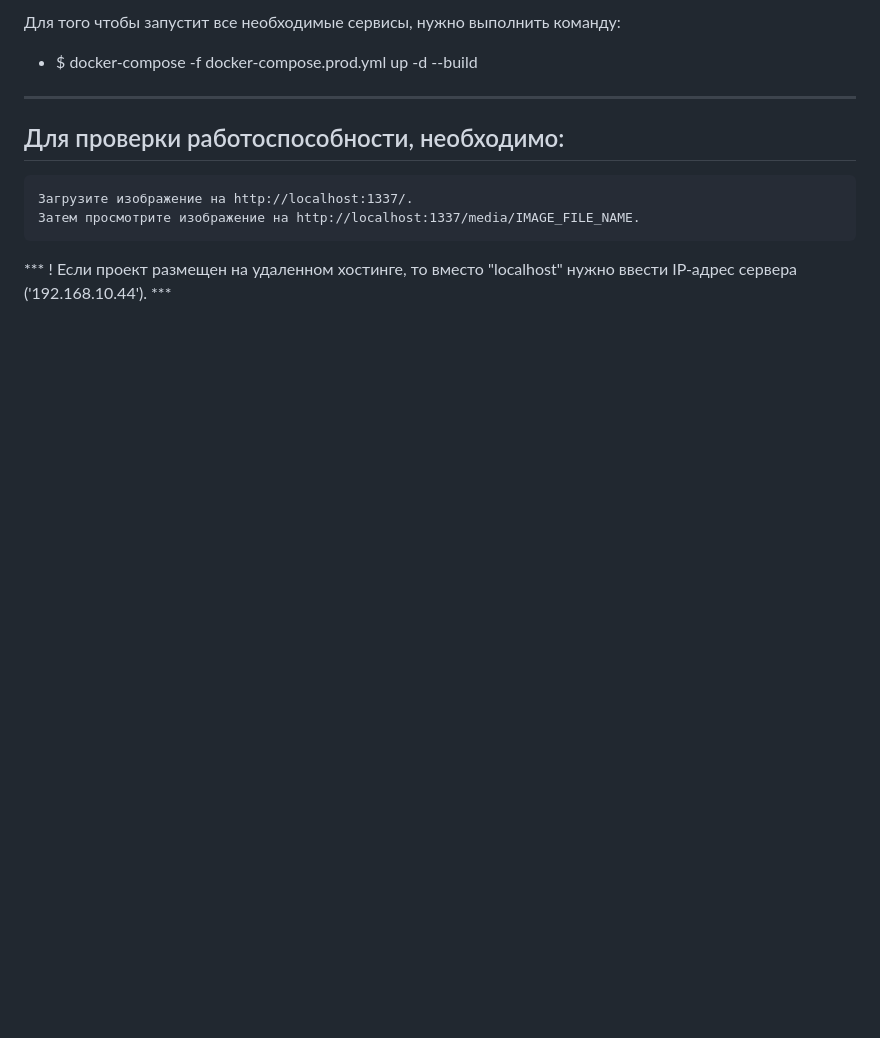
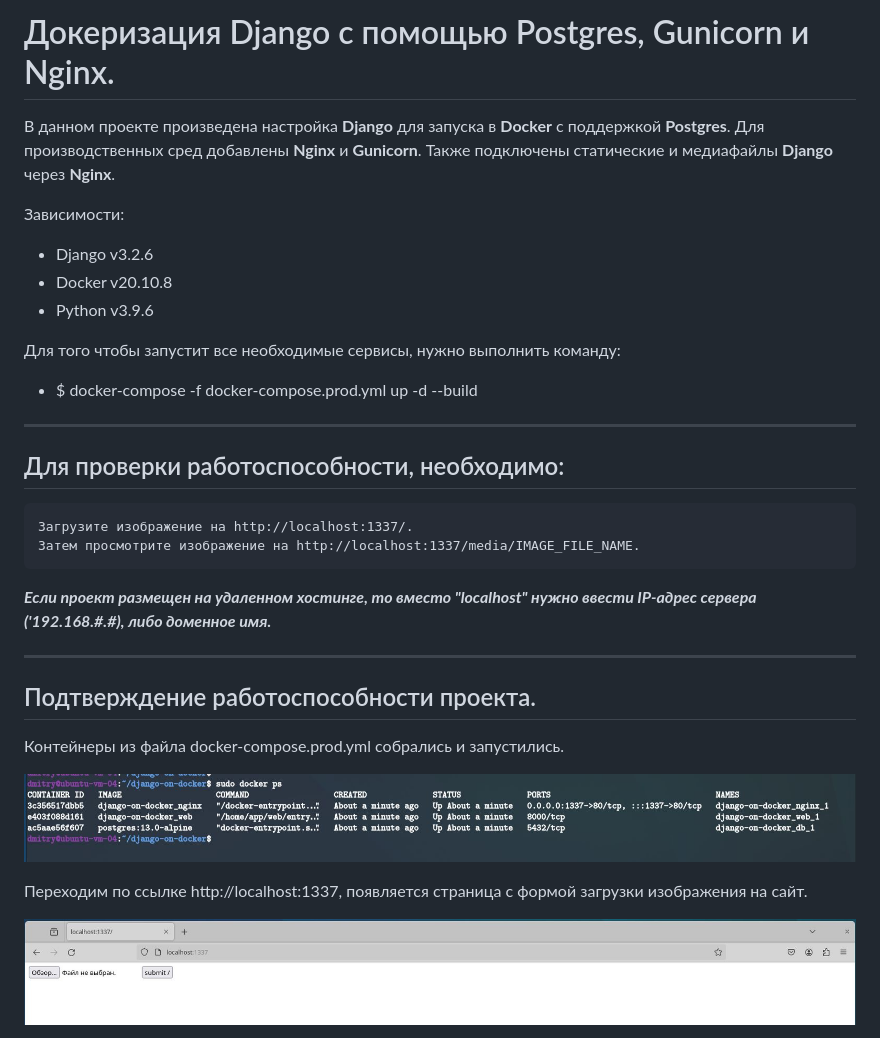
Before and after one commit to KorolevDP/django-on-docker, a Markdown page: README.md, the part around the change printed below. Drawn GitHub-style; pictures changed too: screenshots/chose-img.JPG (added), screenshots/docker-ps.JPG (added); blank space fills up the shorter version.

```diff
--- a/README.md
+++ b/README.md
@@ -1,4 +1,12 @@
-  Для того чтобы запустит все необходимые сервисы, нужно выполнить команду:
+# Докеризация Django с помощью Postgres, Gunicorn и Nginx.
+В данном проекте произведена настройка  **Django** для запуска в **Docker** с поддержкой **Postgres**. Для производственных сред добавлены **Nginx** и **Gunicorn**. Также подключены статические и медиафайлы **Django** через **Nginx**.
+
+Зависимости:
+- Django v3.2.6
+- Docker v20.10.8
+- Python v3.9.6
+
+Для того чтобы запустит все необходимые сервисы, нужно выполнить команду:
 
 *  $ docker-compose -f docker-compose.prod.yml up -d --build
 
@@ -8,4 +16,17 @@
     Загрузите изображение на http://localhost:1337/.
     Затем просмотрите изображение на http://localhost:1337/media/IMAGE_FILE_NAME.
 
-*** ! Если проект размещен на удаленном хостинге, то вместо "localhost" нужно ввести IP-адрес сервера ('192.168.10.44'). ***
+***Если проект размещен на удаленном хостинге, то вместо "localhost" нужно ввести IP-адрес сервера ('192.168.#.#), либо доменное имя.***
+
+---
+##  Подтверждение работоспособности проекта.
+Контейнеры из файла docker-compose.prod.yml собрались и запустились.
+<p align="center">
+ <img width="1000px" src="screenshots/docker-ps.JPG" alt="docker-ps"/>
+</p>
+
+Переходим по ссылке http://localhost:1337, появляется страница с формой загрузки изображения на сайт.
+<p align="center">
+ <img width="1000px" src="screenshots/chose-img.JPG" alt="chose-img"/>
+</p>
+
```
Also changed, not shown: other parts of README.md (+20 -0 lines), screenshots/autorisation.JPG (added), screenshots/login.JPG (added), screenshots/open-file.JPG (added), screenshots/upload-file.JPG (added).
